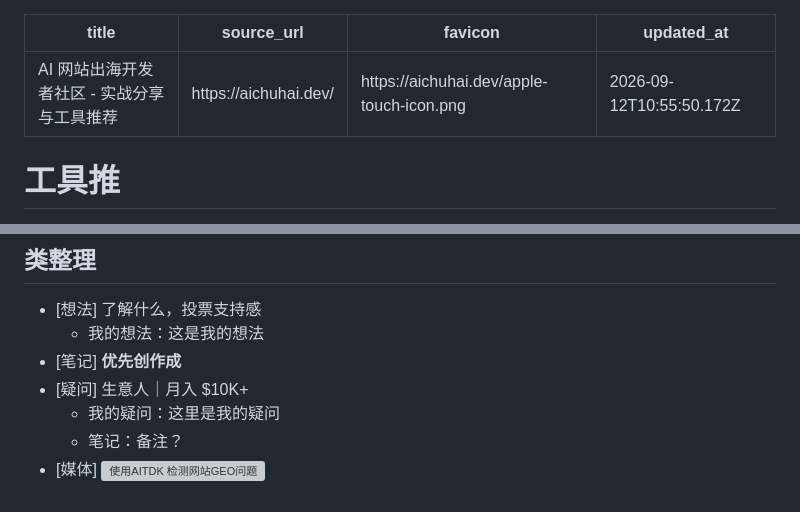
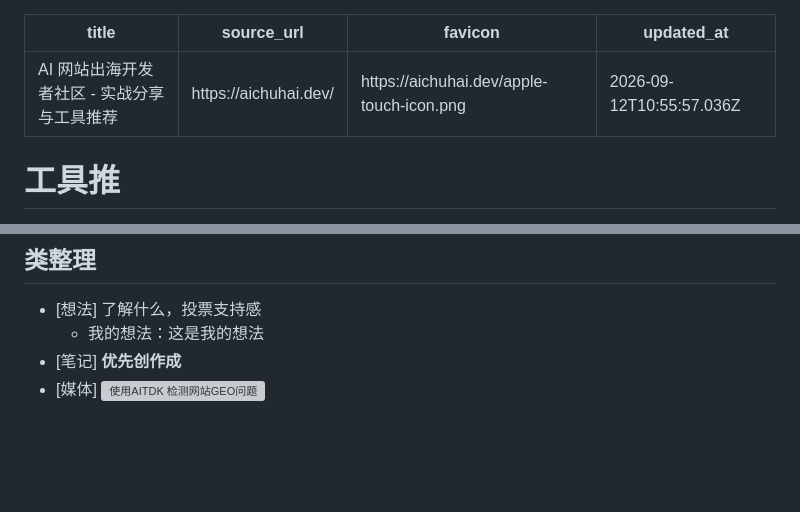
Before and after one commit to blackCY/web-highlighter-notes, a Markdown page: notes/AI 网站出海开发者社区 - 实战分享与工具推荐.md, 2 parts joined by grey strips. Rendered like a GitHub page; blank space fills up the shorter version; grey boxes are pictures that could not be loaded.

Commit message:
notes: update aichuhai.dev

```diff
--- a/notes/AI 网站出海开发者社区 - 实战分享与工具推荐.md
+++ b/notes/AI 网站出海开发者社区 - 实战分享与工具推荐.md
@@ -2,7 +2,7 @@
 title: "AI 网站出海开发者社区 - 实战分享与工具推荐"
 source_url: "https://aichuhai.dev/"
 favicon: "https://aichuhai.dev/apple-touch-icon.png"
-updated_at: "2026-09-12T10:55:50.172Z"
+updated_at: "2026-09-12T10:55:57.036Z"
 ---
 
 <!-- web-highlighter-notes-data
@@ -18,7 +18,4 @@ web-highlighter-notes-data -->
 - [想法] 了解什么，投票支持感
   - 我的想法：这是我的想法
 - [笔记] **优先创作成**
-- [疑问] 生意人｜月入 $10K+
-  - 我的疑问：这里是我的疑问
-  - 笔记：备注？
 - [媒体] ![使用AITDK 检测网站GEO问题](https://aichuhai.dev/api/storage/file?key=articles%2Fcovers%2Fbb012cf1-db22-45d3-9f22-1b0294a3f5dc-53385a0e4089fa03e394cf8ea6041ed9.png)
```
Also changed, not shown: other parts of notes/AI 网站出海开发者社区 - 实战分享与工具推荐.md (+1 -1 lines).
